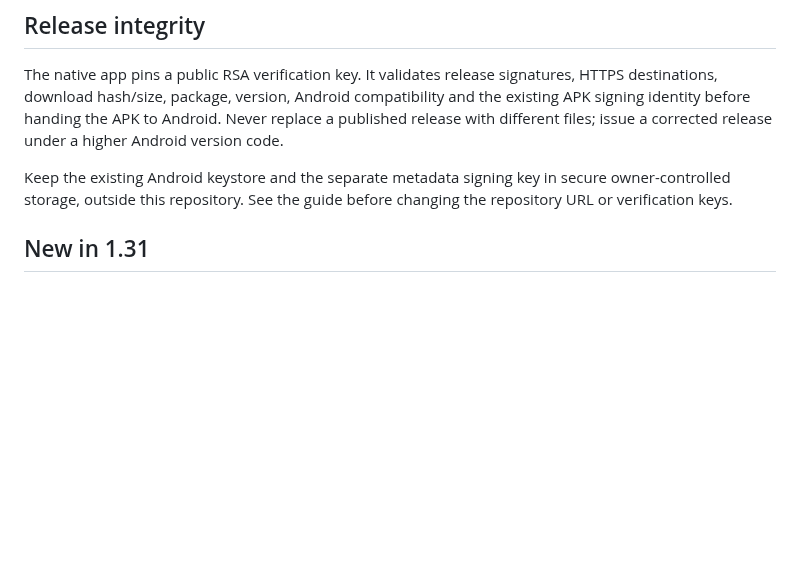
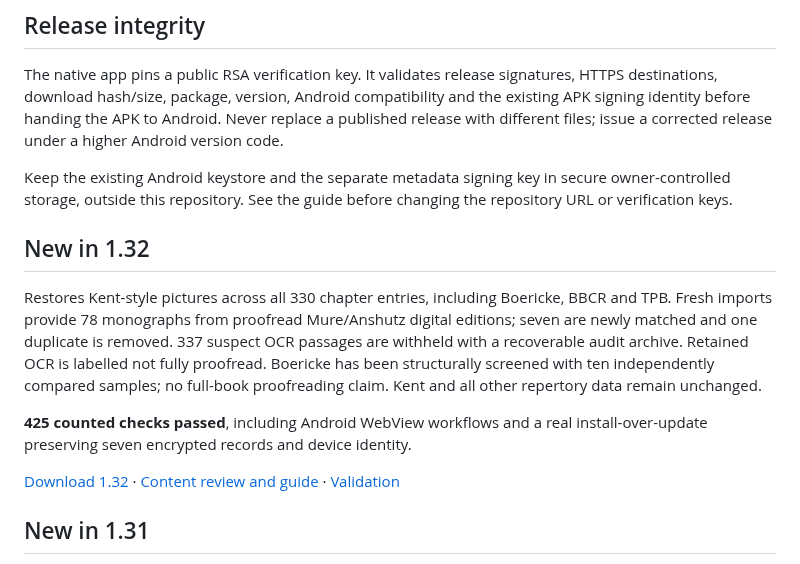
Before and after one commit to devil01529/Openrepertory-update, a Markdown page: README.md, the part around the change. Drawn GitHub-style; blank space fills up the shorter version.

Commit message:
Publish 1.32 chapter illustrations and reviewed materia medica

```diff
--- a/README.md
+++ b/README.md
@@ -21,6 +21,14 @@ GitHub's standard free public release hosting is used, subject to its policies a
 The native app pins a public RSA verification key. It validates release signatures, HTTPS destinations, download hash/size, package, version, Android compatibility and the existing APK signing identity before handing the APK to Android. Never replace a published release with different files; issue a corrected release under a higher Android version code.
 
 Keep the existing Android keystore and the separate metadata signing key in secure owner-controlled storage, outside this repository. See the guide before changing the repository URL or verification keys.
+
+## New in 1.32
+
+Restores Kent-style pictures across all 330 chapter entries, including Boericke, BBCR and TPB. Fresh imports provide 78 monographs from proofread Mure/Anshutz digital editions; seven are newly matched and one duplicate is removed. 337 suspect OCR passages are withheld with a recoverable audit archive. Retained OCR is labelled not fully proofread. Boericke has been structurally screened with ten independently compared samples; no full-book proofreading claim. Kent and all other repertory data remain unchanged.
+
+**425 counted checks passed**, including Android WebView workflows and a real install-over-update preserving seven encrypted records and device identity.
+
+[Download 1.32](https://github.com/devil01529/Openrepertory-update/releases/download/v1.32/Open-Repertory-1.32.apk) · [Content review and guide](MATERIA_CONTENT_REVIEW_1.32.md) · [Validation](TEST_REPORT_1.32.md)
 
 ## New in 1.31
 
```
Also changed, not shown: MATERIA_CONTENT_REVIEW_1.32.md (added, +86 -0 lines), TEST_REPORT_1.32.md (added, +13 -0 lines), UPDATE_RELEASE_NOTES_1.32.md (added, +9 -0 lines), prepared/v1.32/MATERIA_CONTENT_REVIEW_1.32.md (added, +86 -0 lines), prepared/v1.32/RELEASE_NOTES.md (added, +9 -0 lines), prepared/v1.32/TEST_REPORT_1.32.md (added, +13 -0 lines), prepared/v1.32/UPDATE_OWNER_GUIDE.md (added, +86 -0 lines), prepared/v1.32/UPDATE_RELEASE_NOTES_1.32.md (added, +9 -0 lines), docs/illustrated-chapters-1.32.png (added), 4 other files.
